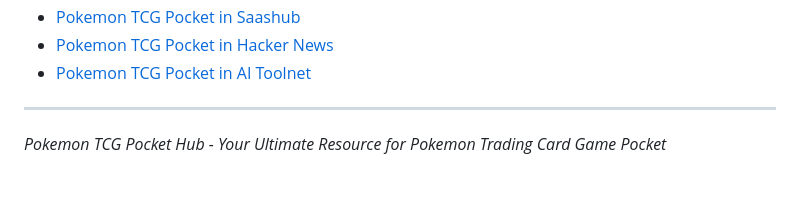
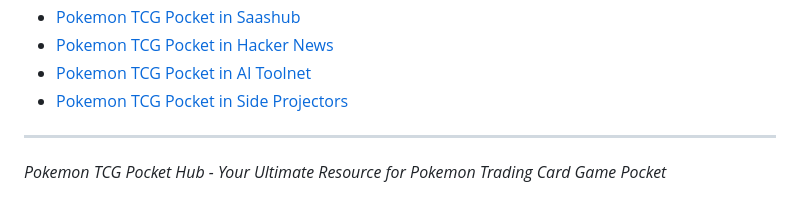
Before and after one commit to wsgtcyx/pokemon-tcg-pocket, a Markdown page: README.md, the part around the change. Rendered like a GitHub page.

Commit message:
add resource

```diff
--- a/README.md
+++ b/README.md
@@ -97,6 +97,7 @@ This project is licensed under the MIT License - see the LICENSE file for detail
 - [Pokemon TCG Pocket in Saashub](https://www.saashub.com/pokemon-tcg-online-alternatives)
 - [Pokemon TCG Pocket in Hacker News](https://news.ycombinator.com/item?id=42099646)
 - [Pokemon TCG Pocket in AI Toolnet](https://www.aitoolnet.com/pokemon-tcg-pocket)
+- [Pokemon TCG Pocket in Side Projectors](https://www.sideprojectors.com/project/49932/pokemon-tcg-pocket-free-online-trading-card-pocket-game)
 
 
 ---
```
